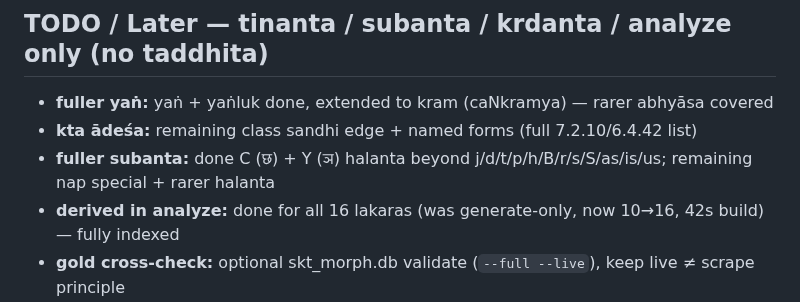
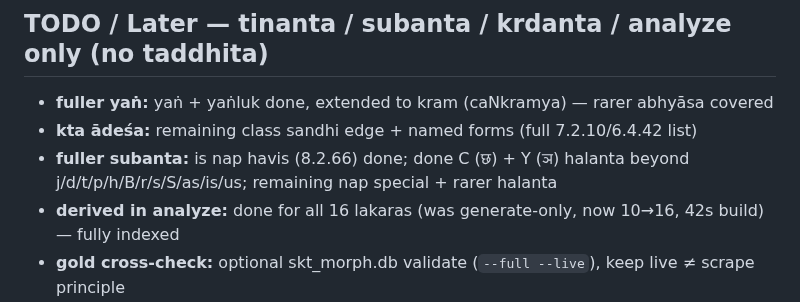
Before and after one commit to eadaradhiraj/skt-morph, a Markdown page: CHANGELOG.md, the part around the change. Rendered like a GitHub page.

Commit message:
docs: changelog subanta is nap 395 tests

```diff
--- a/CHANGELOG.md
+++ b/CHANGELOG.md
@@ -32,7 +32,7 @@ Engine and demo history. Iter docs are now in code comments; this file tracks **
 
 - **fuller yaṅ:** yaṅ + yaṅluk done, extended to kram (caNkramya) — rarer abhyāsa covered
 - **kta ādeśa:** remaining class sandhi edge + named forms (full 7.2.10/6.4.42 list)
-- **fuller subanta:** done C (छ) + Y (ञ) halanta beyond j/d/t/p/h/B/r/s/S/as/is/us; remaining nap special + rarer halanta
+- **fuller subanta:** is nap havis (8.2.66) done; done C (छ) + Y (ञ) halanta beyond j/d/t/p/h/B/r/s/S/as/is/us; remaining nap special + rarer halanta
 - **derived in analyze:** done for all 16 lakaras (was generate-only, now 10→16, 42s build) — fully indexed
 - **gold cross-check:** optional skt_morph.db validate (`--full --live`), keep live ≠ scrape principle
 - **removed:** taddhita (4.1/5.x) — deleted per focus; out of scope
```
